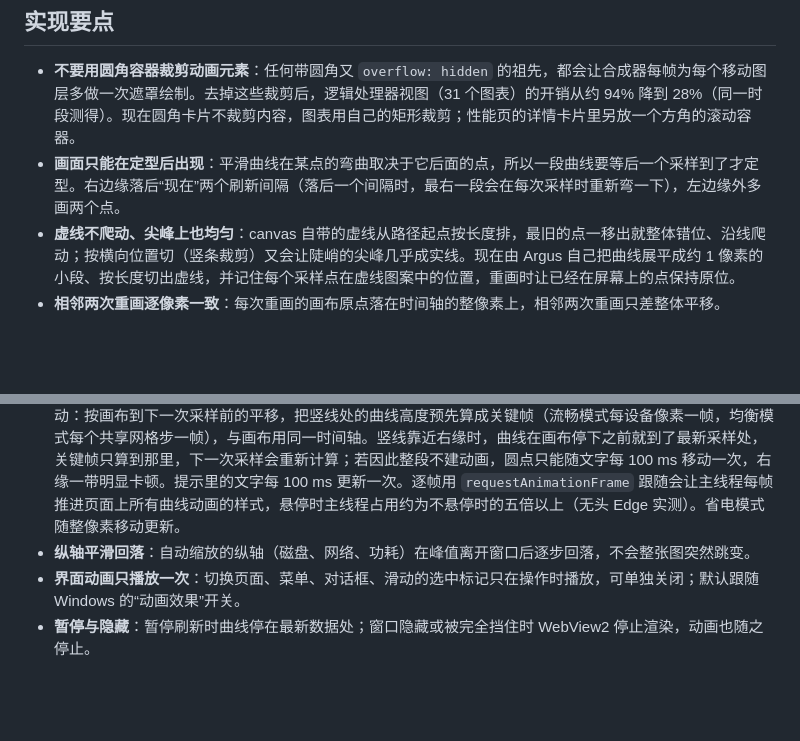
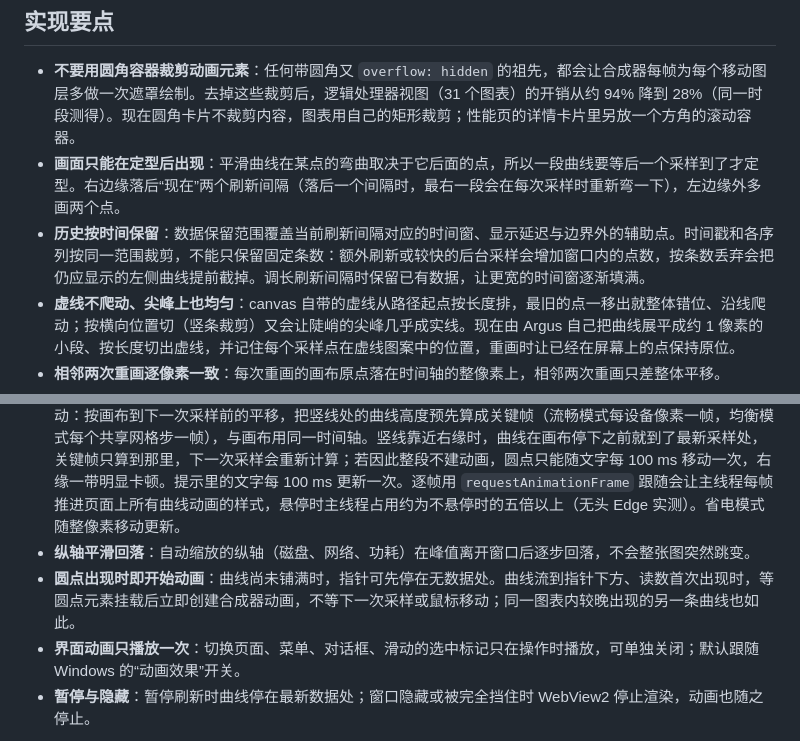
Before and after one commit to Ray-lea/Argus, a Markdown page: docs/design/charts.md, 2 parts joined by grey strips. Drawn GitHub-style; blank space fills up the shorter version.

```diff
--- a/docs/design/charts.md
+++ b/docs/design/charts.md
@@ -21,11 +21,13 @@
 
 - **不要用圆角容器裁剪动画元素**：任何带圆角又 `overflow: hidden` 的祖先，都会让合成器每帧为每个移动图层多做一次遮罩绘制。去掉这些裁剪后，逻辑处理器视图（31 个图表）的开销从约 94% 降到 28%（同一时段测得）。现在圆角卡片不裁剪内容，图表用自己的矩形裁剪；性能页的详情卡片里另放一个方角的滚动容器。
 - **画面只能在定型后出现**：平滑曲线在某点的弯曲取决于它后面的点，所以一段曲线要等后一个采样到了才定型。右边缘落后“现在”两个刷新间隔（落后一个间隔时，最右一段会在每次采样时重新弯一下），左边缘外多画两个点。
+- **历史按时间保留**：数据保留范围覆盖当前刷新间隔对应的时间窗、显示延迟与边界外的辅助点。时间戳和各序列按同一范围裁剪，不能只保留固定条数：额外刷新或较快的后台采样会增加窗口内的点数，按条数丢弃会把仍应显示的左侧曲线提前截掉。调长刷新间隔时保留已有数据，让更宽的时间窗逐渐填满。
 - **虚线不爬动、尖峰上也均匀**：canvas 自带的虚线从路径起点按长度排，最旧的点一移出就整体错位、沿线爬动；按横向位置切（竖条裁剪）又会让陡峭的尖峰几乎成实线。现在由 Argus 自己把曲线展平成约 1 像素的小段、按长度切出虚线，并记住每个采样点在虚线图案中的位置，重画时让已经在屏幕上的点保持原位。
 - **相邻两次重画逐像素一致**：每次重画的画布原点落在时间轴的整像素上，相邻两次重画只差整体平移。
 - **共用帧**：均衡模式下各图表的分步若各自起算，帧数会叠加（20 个图表时 139 帧/秒）；对齐到同一网格后稳定在刷新率的一半。
 - **每核小条也连续移动**：每根条的填充是一个真实元素（不是伪元素：Chromium 在主线程执行伪元素的过渡，实测每秒约 40 次重绘），在合成器上用一个刷新间隔从当前高度线性移到新值，下一个采样到达时正好到位。所有轨道都画在第一根填充之前，填充另起一排盖在轨道上：画在移动图层之后、又可能与它重叠的内容会单独成层，而合成器每帧都把全部图层发给 GPU 进程。轨道原先逐根画在前一根的填充之后，20 个逻辑处理器时进程页因此多出 19 个图层；改为先画轨道后，图层从 61 个减到 42 个，每帧发给 GPU 进程的数据约少三分之一（发布构建，1 秒刷新，流畅模式）。
 - **悬停读数停在指针下**：竖线固定在指针处，曲线从它下面流过；圆点与提示里的数值取自同一条平滑曲线在竖线处的位置。时间是竖线处距现在的秒数，指针不动时保持不变；曲线静止时（关闭动画或暂停）从最新采样算起。若从最新采样算起，移动的曲线每到一个采样时间会跳回一秒。读数若吸附到最近的采样点并随画布平移，指针不动时竖线会随曲线左移、再跳回下一个采样点，往复不停。流畅与均衡模式下圆点也由合成器移动：按画布到下一次采样前的平移，把竖线处的曲线高度预先算成关键帧（流畅模式每设备像素一帧，均衡模式每个共享网格步一帧），与画布用同一时间轴。竖线靠近右缘时，曲线在画布停下之前就到了最新采样处，关键帧只算到那里，下一次采样会重新计算；若因此整段不建动画，圆点只能随文字每 100 ms 移动一次，右缘一带明显卡顿。提示里的文字每 100 ms 更新一次。逐帧用 `requestAnimationFrame` 跟随会让主线程每帧推进页面上所有曲线动画的样式，悬停时主线程占用约为不悬停时的五倍以上（无头 Edge 实测）。省电模式随整像素移动更新。
 - **纵轴平滑回落**：自动缩放的纵轴（磁盘、网络、功耗）在峰值离开窗口后逐步回落，不会整张图突然跳变。
+- **圆点出现时即开始动画**：曲线尚未铺满时，指针可先停在无数据处。曲线流到指针下方、读数首次出现时，等圆点元素挂载后立即创建合成器动画，不等下一次采样或鼠标移动；同一图表内较晚出现的另一条曲线也如此。
 - **界面动画只播放一次**：切换页面、菜单、对话框、滑动的选中标记只在操作时播放，可单独关闭；默认跟随 Windows 的“动画效果”开关。
 - **暂停与隐藏**：暂停刷新时曲线停在最新数据处；窗口隐藏或被完全挡住时 WebView2 停止渲染，动画也随之停止。
```
Also changed, not shown: docs/architecture/frontend.md (+1 -0 lines), ui/AGENTS.md (+2 -0 lines).
